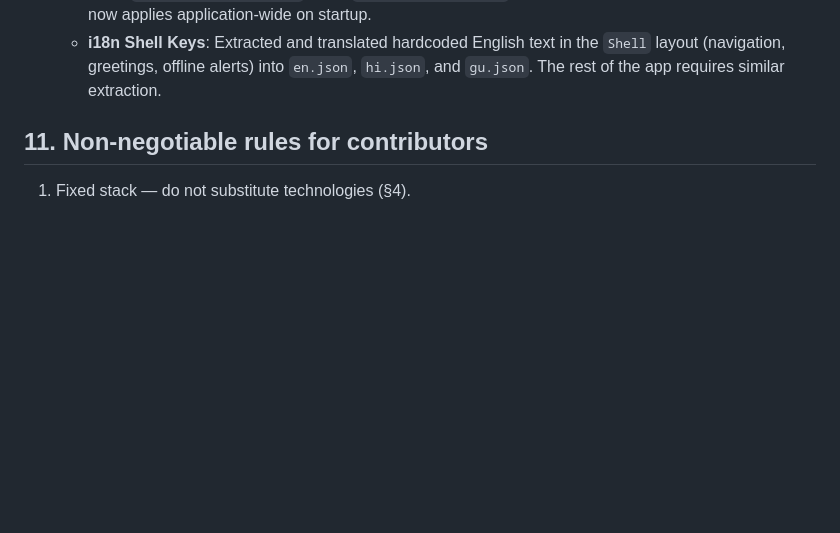
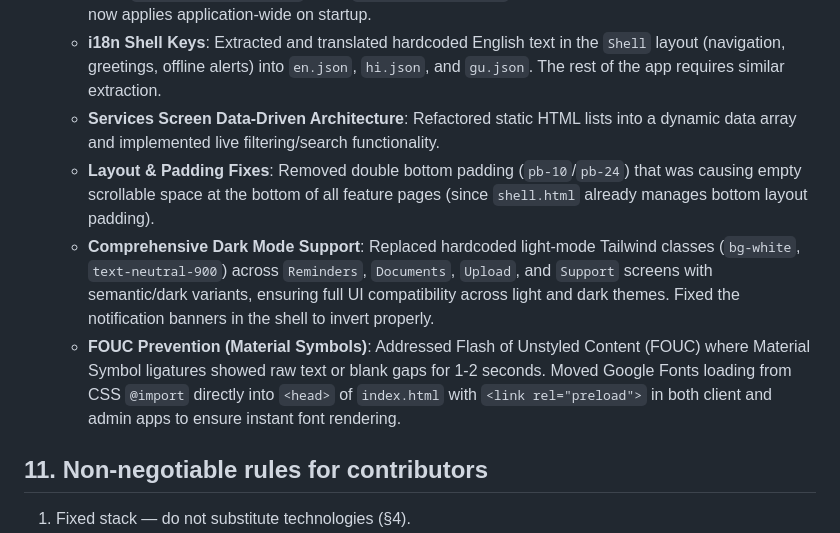
Before and after one commit to anirudhlohiya/caSanjayBajaj, a Markdown page: PROJECT_CONTEXT.md, the part around the change. Drawn GitHub-style; blank space fills up the shorter version.

Commit message:
docs: update PROJECT_CONTEXT.md with recent UI and performance fixes

```diff
--- a/PROJECT_CONTEXT.md
+++ b/PROJECT_CONTEXT.md
@@ -685,6 +685,10 @@ automatic deploy pipeline. **Extended runbook: `docs/11-lightsail-migration-runb
   - Removed email notification toggle; now only push notification toggle is shown. Fixed unhandled promise rejection in `push.service.ts` so failing subscriptions gracefully update the UI instead of silently failing.
   - **i18n Initialization Fix**: Moved `TranslateService` initialization from `profile.ts` up to the root `app.ts` using `setFallbackLang('en')` (fixed `@ngx-translate/core` v18 compatibility). The chosen language now applies application-wide on startup.
   - **i18n Shell Keys**: Extracted and translated hardcoded English text in the `Shell` layout (navigation, greetings, offline alerts) into `en.json`, `hi.json`, and `gu.json`. The rest of the app requires similar extraction.
+  - **Services Screen Data-Driven Architecture**: Refactored static HTML lists into a dynamic data array and implemented live filtering/search functionality.
+  - **Layout & Padding Fixes**: Removed double bottom padding (`pb-10`/`pb-24`) that was causing empty scrollable space at the bottom of all feature pages (since `shell.html` already manages bottom layout padding).
+  - **Comprehensive Dark Mode Support**: Replaced hardcoded light-mode Tailwind classes (`bg-white`, `text-neutral-900`) across `Reminders`, `Documents`, `Upload`, and `Support` screens with semantic/dark variants, ensuring full UI compatibility across light and dark themes. Fixed the notification banners in the shell to invert properly.
+  - **FOUC Prevention (Material Symbols)**: Addressed Flash of Unstyled Content (FOUC) where Material Symbol ligatures showed raw text or blank gaps for 1-2 seconds. Moved Google Fonts loading from CSS `@import` directly into `<head>` of `index.html` with `<link rel="preload">` in both client and admin apps to ensure instant font rendering.
 
 
 ## 11. Non-negotiable rules for contributors
```
